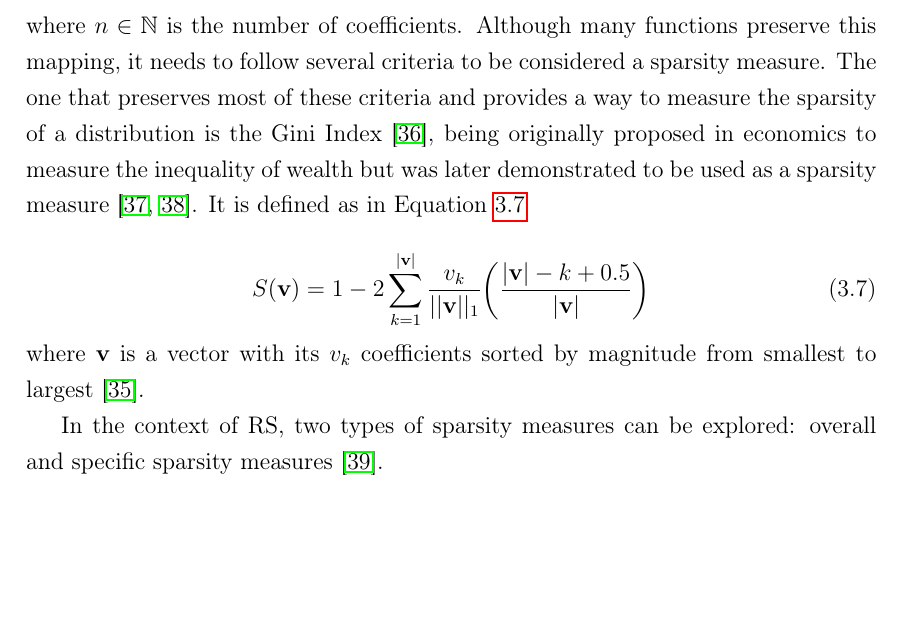
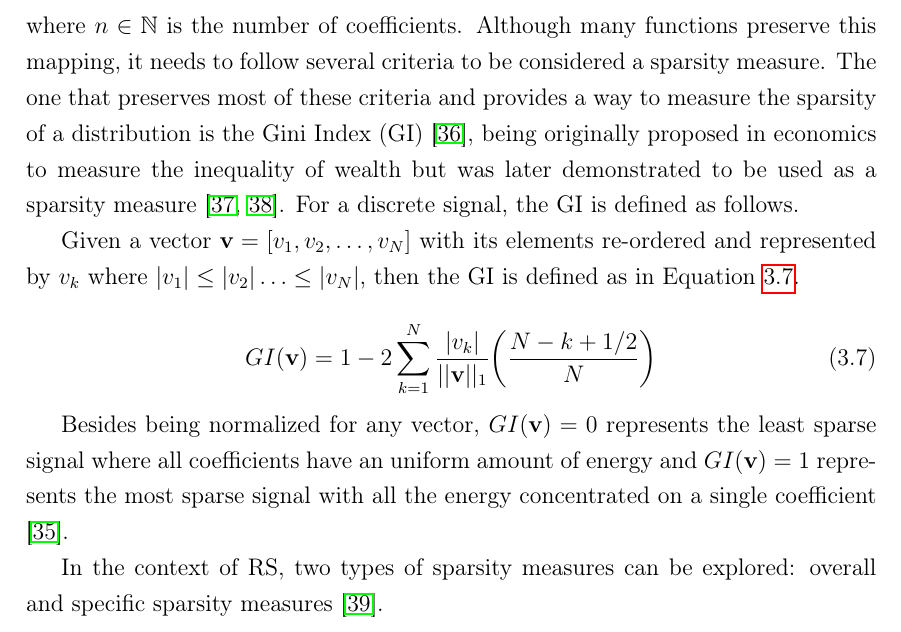
Before and after one commit to guedes-joaofelipe/dissertation, a LaTeX thesis (example.tex, which reads chapter3.tex): part of page 26 of 36, cut so that both start at the same text, the shorter picture padded with empty space. Compiled offline with pdfLaTeX.

Commit message:
Enhanced Gini Index explanation

```diff
--- a/chapter3.tex
+++ b/chapter3.tex
@@ -81,12 +81,16 @@ Given the set $\mathcal{N}_i(u)$ of $k$ most similar users to $u$ who have inter
     \begin{equation}
         \label{eq:sparsity}
         S: \bigg( \cup_{n \geq 1} \mathbb{C}^n \bigg) \rightarrow \mathbb{R}
-    \end{equation} where $n \in \mathbb{N}$ is the number of coefficients. Although many functions preserve this mapping, it needs to follow several criteria to be considered a sparsity measure. The one that preserves most of these criteria and provides a way to measure the sparsity of a distribution is the Gini Index \cite{10.2307/2223525}, being originally proposed in economics to measure the inequality of wealth but was later demonstrated to be used as a sparsity measure \cite{2006SparseSources, 2004GiniIndexSpeech}. It is defined as in Equation \ref{eq:gini_index}
+    \end{equation} where $n \in \mathbb{N}$ is the number of coefficients. Although many functions preserve this mapping, it needs to follow several criteria to be considered a sparsity measure. The one that preserves most of these criteria and provides a way to measure the sparsity of a distribution is the Gini Index (GI) \abbrev{GI}{Gini Index} \cite{10.2307/2223525}, being originally proposed in economics to measure the inequality of wealth but was later demonstrated to be used as a sparsity measure \cite{2006SparseSources, 2004GiniIndexSpeech}. For a discrete signal, the GI is defined as follows.
+
+    Given a vector $\textbf{v} = [v_1, v_2, \ldots, v_N]$ with its elements re-ordered and represented by $v_k$ where $|v_1| \leq |v_2| \ldots \leq |v_N|$, then the GI is defined as in Equation \ref{eq:gini_index}.
 
     \begin{equation}
         \label{eq:gini_index}
-        S(\textbf{v}) = 1 - 2\sum_{k=1}^{|\textbf{v}|} \frac{v_k}{||\textbf{v}||_1} \bigg( \frac{|\textbf{v}|-k+0.5}{|\textbf{v}|} \bigg)
-    \end{equation} where $\textbf{v}$ is a vector with its $v_k$ coefficients sorted by magnitude from smallest to largest \cite{10.1109/TIT.2009.2027527}.
+        GI(\textbf{v}) = 1 - 2\sum_{k=1}^{N} \frac{|v_k|}{||\textbf{v}||_1} \bigg( \frac{N-k+1/2}{N} \bigg)
+    \end{equation}
+
+    Besides being normalized for any vector, $GI(\textbf{v}) = 0$ represents the least sparse signal where all coefficients have an uniform amount of energy and $GI(\textbf{v}) = 1$ represents the most sparse signal with all the energy concentrated on a single coefficient \cite{10.1109/TIT.2009.2027527}.
 
     In the context of RS, two types of sparsity measures can be explored: overall and specific sparsity measures \cite{10.1016/j.eswa.2010.09.141}.
 
```
